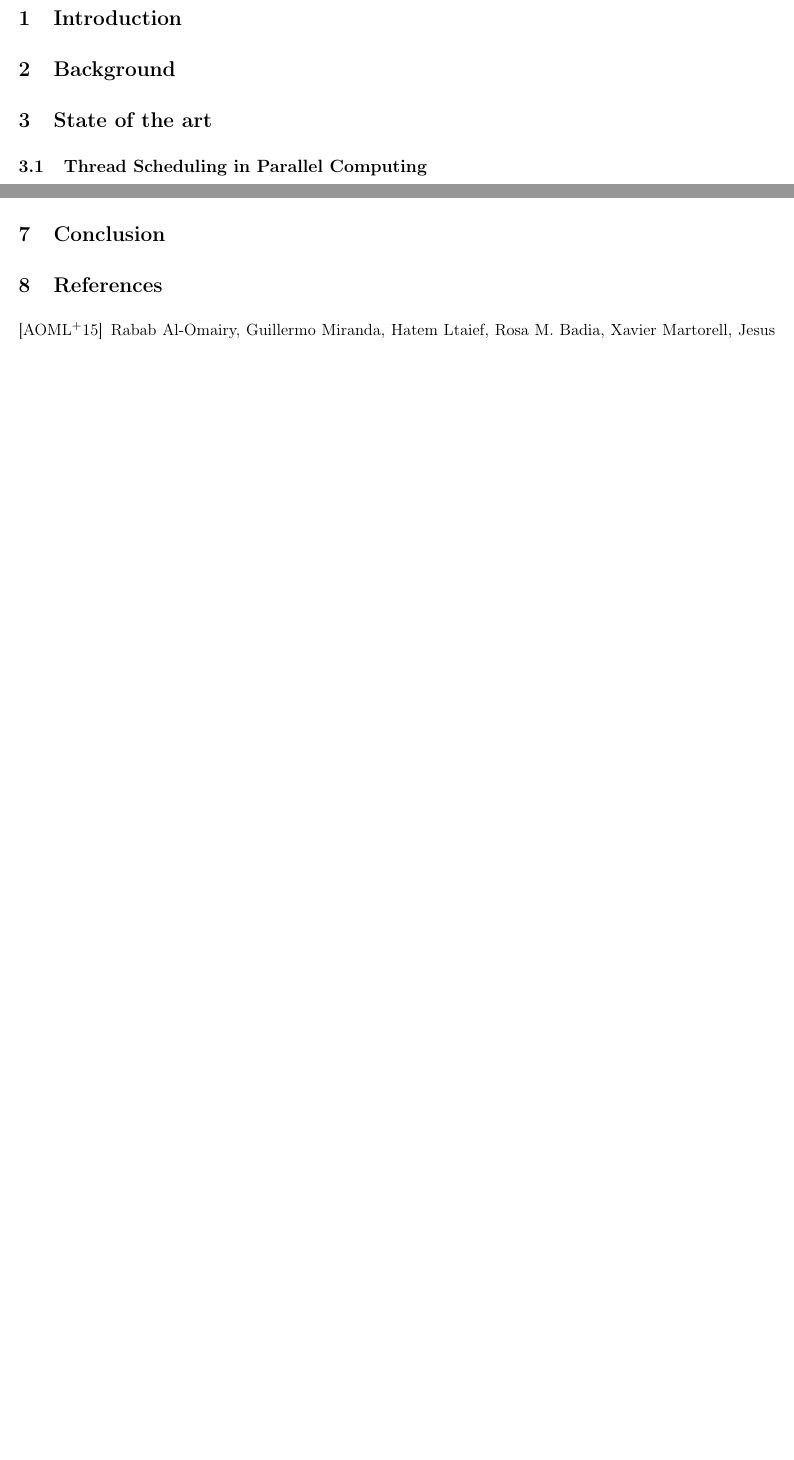
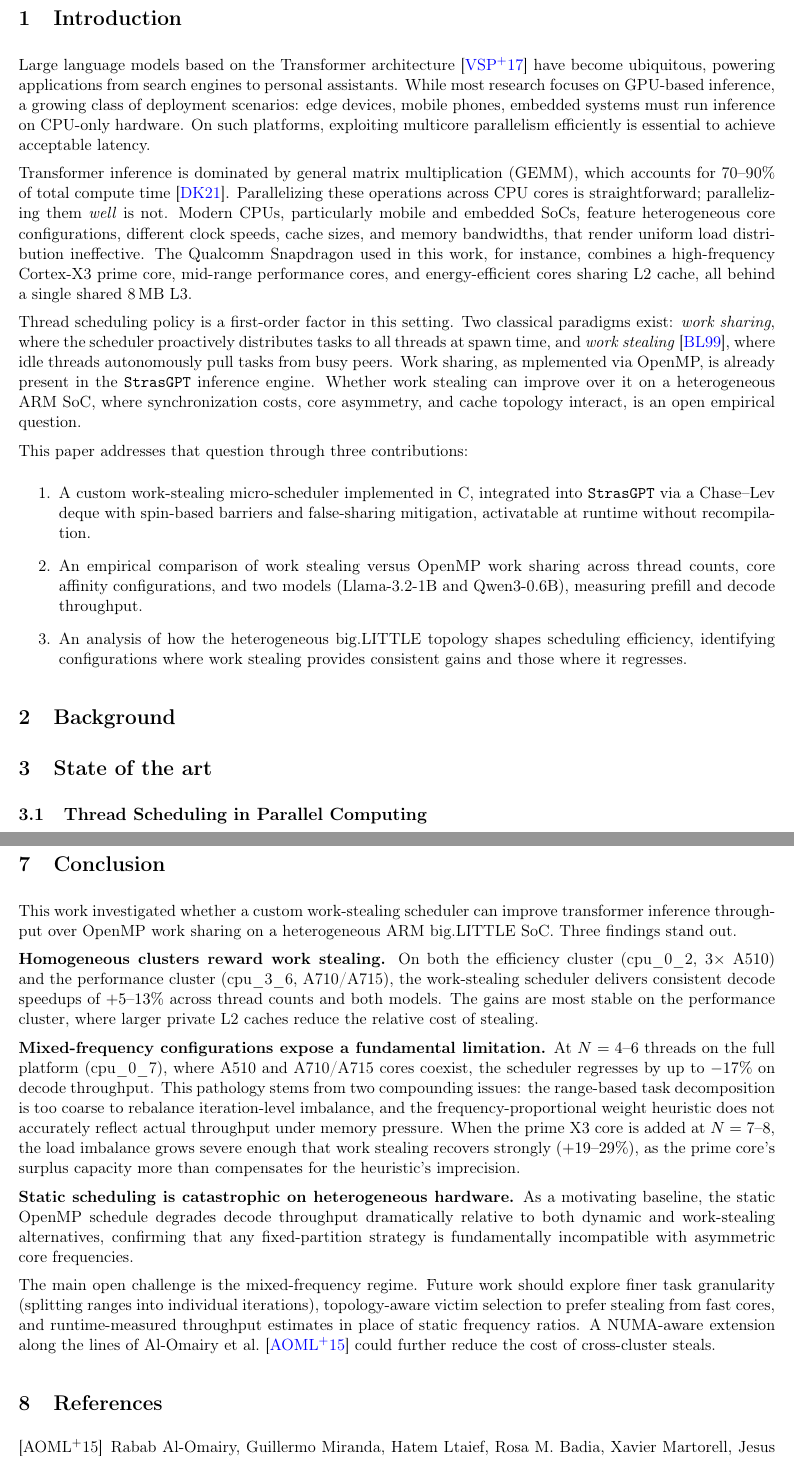
Before and after one commit to J33r0/thread-scheduling-for-transformers, a LaTeX document (report/main.tex): two parts of pages 4 and 19 of 20 before the commit and two parts of pages 4 and 20 of 21 after it, joined at a grey line, cut so that both start at the same text, the shorter picture padded with empty space. Compiled offline with pdfLaTeX.

Commit message:
done (for now)

```diff
--- a/report/main.tex
+++ b/report/main.tex
@@ -136,6 +136,19 @@
 \clearpage
 
 \section{Introduction}
+Large language models based on the Transformer architecture~\cite{vaswani2017attention} have become ubiquitous, powering applications from search engines to personal assistants. While most research focuses on GPU-based inference, a growing class of deployment scenarios: edge devices, mobile phones, embedded systems must run inference on CPU-only hardware. On such platforms, exploiting multicore parallelism efficiently is essential to achieve acceptable latency.
+
+Transformer inference is dominated by general matrix multiplication (GEMM), which accounts for 70--90\% of total compute time~\cite{dice2021transformercpu}. Parallelizing these operations across CPU cores is straightforward; parallelizing them \emph{well} is not. Modern CPUs, particularly mobile and embedded SoCs, feature heterogeneous core configurations, different clock speeds, cache sizes, and memory bandwidths, that render uniform load distribution ineffective. The Qualcomm Snapdragon used in this work, for instance, combines a high-frequency Cortex-X3 prime core, mid-range performance cores, and energy-efficient cores sharing L2 cache, all behind a single shared 8\,MB L3.
+
+Thread scheduling policy is a first-order factor in this setting. Two classical paradigms exist: \emph{work sharing}, where the scheduler proactively distributes tasks to all threads at spawn time, and \emph{work stealing}~\cite{blumofe1999workstealing}, where idle threads autonomously pull tasks from busy peers. Work sharing, as mplemented via OpenMP, is already present in the \texttt{StrasGPT} inference engine. Whether work stealing can improve over it on a heterogeneous ARM SoC, where synchronization costs, core asymmetry, and cache topology interact, is an open empirical question.
+
+This paper addresses that question through three contributions:
+\begin{enumerate}
+    \item A custom work-stealing micro-scheduler implemented in C, integrated into \texttt{StrasGPT} via a Chase--Lev deque with spin-based barriers and false-sharing mitigation, activatable at runtime without recompilation.
+    \item An empirical comparison of work stealing versus OpenMP work sharing across thread counts, core affinity configurations, and two models (Llama-3.2-1B and Qwen3-0.6B), measuring prefill and decode throughput.
+    \item An analysis of how the heterogeneous big.LITTLE topology shapes scheduling efficiency, identifying configurations where work stealing provides consistent gains and those where it regresses.
+\end{enumerate}
+
 \section{Background}
 \section{State of the art}
     \subsection{Thread Scheduling in Parallel Computing}
@@ -514,6 +527,15 @@ The experimental results highlight a clear dichotomy in the scheduler's behaviou
 The root cause of the regressions at $N=4$--$6$ is the mismatch between the scheduler's \emph{range-based task model} (one steal per initial allocation) and the fine-grained dynamic demand of a heterogeneous platform where the performance differential between A510 and A710 cores is irregular and workload-dependent. Future work should investigate adaptive range splitting (recursive halving when a range is stolen) and bandwidth-aware weight functions to address these limitations.
 
 \section{Conclusion}
+This work investigated whether a custom work-stealing scheduler can improve transformer inference throughput over OpenMP work sharing on a heterogeneous ARM big.LITTLE SoC. Three findings stand out.
+
+\textbf{Homogeneous clusters reward work stealing.} On both the efficiency cluster (cpu\_0\_2, 3$\times$ A510) and the performance cluster (cpu\_3\_6, A710/A715), the work-stealing scheduler delivers consistent decode speedups of $+5$--$13\%$ across thread counts and both models. The gains are most stable on the performance cluster, where larger private L2 caches reduce the relative cost of stealing.
+
+\textbf{Mixed-frequency configurations expose a fundamental limitation.} At $N = 4$--$6$ threads on the full platform (cpu\_0\_7), where A510 and A710/A715 cores coexist, the scheduler regresses by up to $-17\%$ on decode throughput. This pathology stems from two compounding issues: the range-based task decomposition is too coarse to rebalance iteration-level imbalance, and the frequency-proportional weight heuristic does not accurately reflect actual throughput under memory pressure. When the prime X3 core is added at $N = 7$--$8$, the load imbalance grows severe enough that work stealing recovers strongly ($+19$--$29\%$), as the prime core's surplus capacity more than compensates for the heuristic's imprecision.
+
+\textbf{Static scheduling is catastrophic on heterogeneous hardware.} As a motivating baseline, the static OpenMP schedule degrades decode throughput dramatically relative to both dynamic and work-stealing alternatives, confirming that any fixed-partition strategy is fundamentally incompatible with asymmetric core frequencies.
+
+The main open challenge is the mixed-frequency regime. Future work should explore finer task granularity (splitting ranges into individual iterations), topology-aware victim selection to prefer stealing from fast cores, and runtime-measured throughput estimates in place of static frequency ratios. A NUMA-aware extension along the lines of Al-Omairy et al.~\cite{alomairy2015numa} could further reduce the cost of cross-cluster steals.
 
 \bibliographystyle{alpha}
 \bibliography{assets/sched-ter}
```
Also changed, not shown: report/assets/sched-ter.bib (+10 -0 lines), report/main.pdf, report/main.tex (2 more changed lines).
